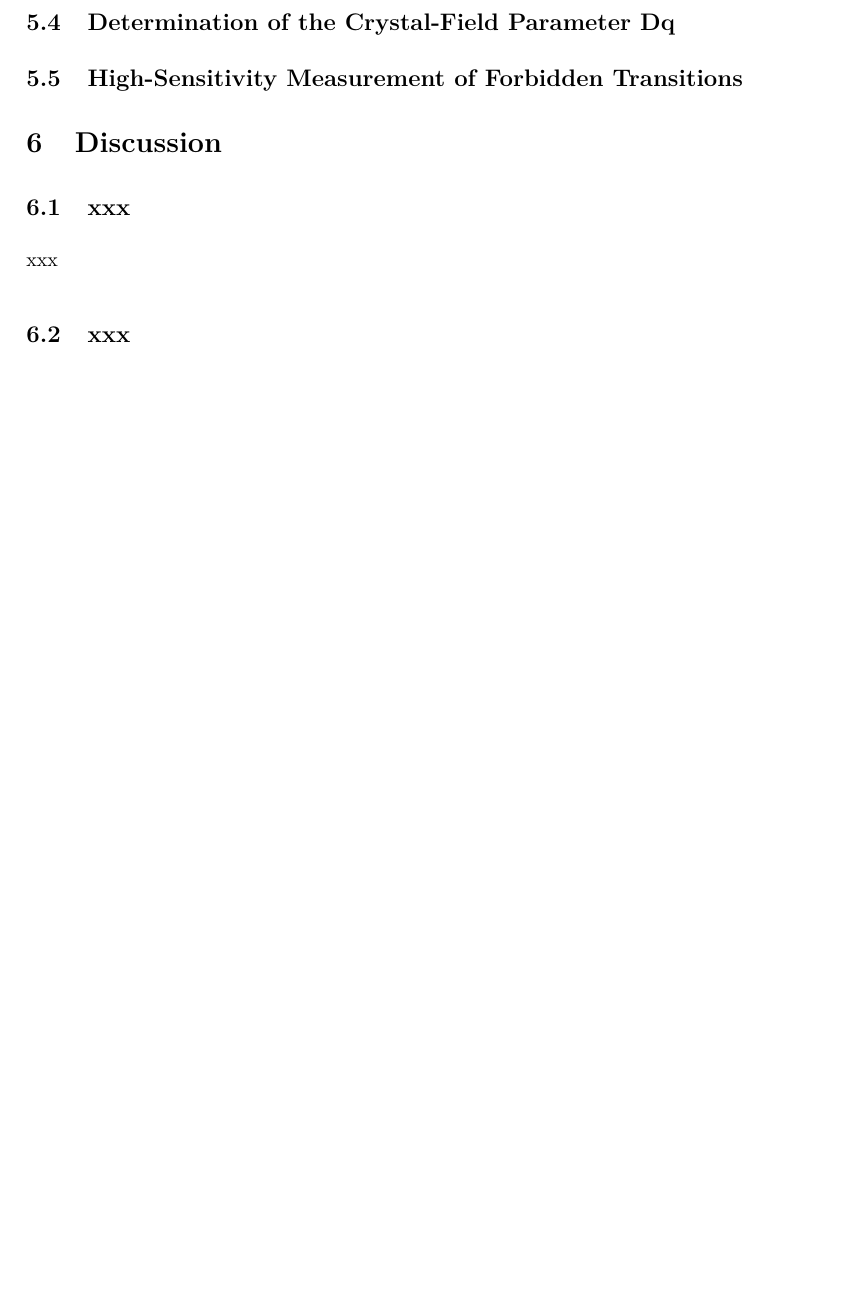
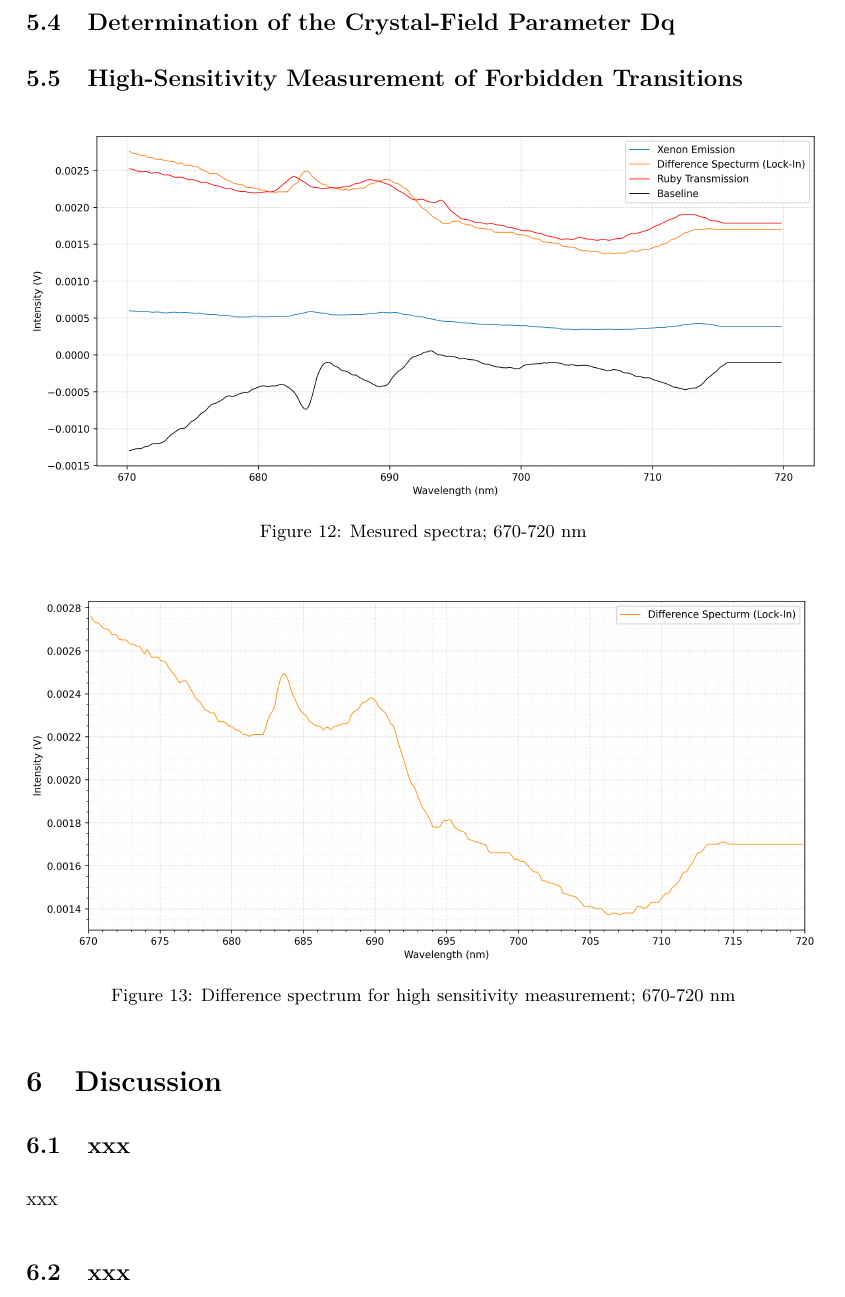
Before and after one commit to cembomembo/FP-Isolatorkristall, a LaTeX document (Evaluation/Evaluation_ISO.tex): part of page 18 of 21 before the commit and part of page 18 of 22 after it, cut so that both start at the same text, the shorter picture padded with empty space. Compiled offline with pdfLaTeX.

Commit message:
Added plots for 5.5

```diff
--- a/Evaluation/Evaluation_ISO.tex
+++ b/Evaluation/Evaluation_ISO.tex
@@ -579,6 +579,19 @@ From this the bandcenters and the FWHM for the U and Y bands can be determined.
 % - Explain what physical process is being measured and why high sensitivity is required.
 
 
+\begin{figure}[H]
+    \centering
+    \includegraphics[width=1\textwidth]{../resources/figures/MeasuredSpectraHighSens.png}
+    \caption{Mesured spectra; 670-720 nm}
+    \label{fig:MeasuredSpectraHighSens}
+\end{figure}
+
+\begin{figure}[H]
+    \centering
+    \includegraphics[width=1\textwidth]{../resources/figures/DifferenceHighSens.png}
+    \caption{Difference spectrum for high sensitivity measurement; 670-720 nm}
+    \label{fig:MeasuredSpectraHighSens}
+\end{figure}
 
 % --- Discussion ---
 \section{Discussion}
```
Also changed, not shown: resources/figures/DifferenceHighSens.png (added), resources/figures/MeasuredSpectraHighSens.png (added), 1 other file.
